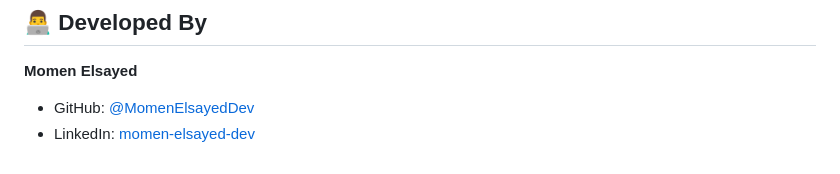
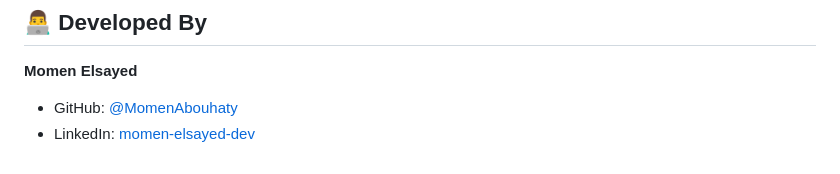
Before and after one commit to MoamenAbouhaty/MediVerify-Pro-AI, a Markdown page: README.md, the part around the change. Rendered like a GitHub page.

Commit message:
Initial commit

```diff
--- a/README.md
+++ b/README.md
@@ -191,5 +191,5 @@ npm start
 ## 👨‍💻 Developed By
 
 **Momen Elsayed**
-- GitHub: [@MomenElsayedDev](https://github.com/MomenElsayedDev)
+- GitHub: [@MomenAbouhaty](https://github.com/MoamenAbouhaty)
 - LinkedIn: [momen-elsayed-dev](https://www.linkedin.com/in/momen-elsayed-dev/)
```
